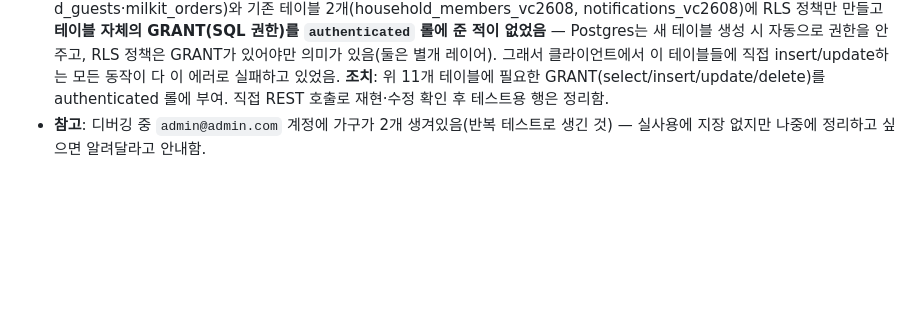
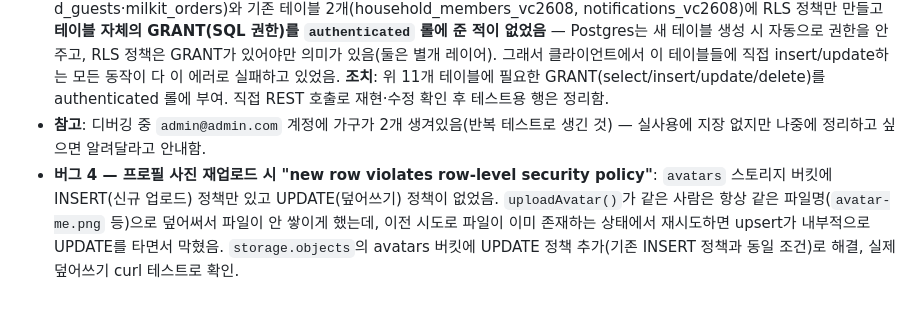
Before and after one commit to Yoomnoom/ourfamily-restaurant_VC_26.08, a Markdown page: DECISIONS.md, the part around the change. Drawn GitHub-style; blank space fills up the shorter version.

Commit message:
docs: 아바타 재업로드 RLS 버그 진단·수정 기록

```diff
--- a/DECISIONS.md
+++ b/DECISIONS.md
@@ -574,3 +574,4 @@
 - **아바타 버그**: `1-4`에서 사진 등록 후 이름을 바꾸면 사진이 사라지는 버그 발견·수정 — `avatar.textContent = ''`로 "아바타를 안 건드리려던" 코드가 실제로는 안에 든 `<img>` 자식까지 지워버렸음. 사진이 있으면 아예 손대지 않도록 수정.
 - **버그 3 — 가족 구성원 등록 실패("permission denied for table household_members_vc2608")**: 1단계에서 새로 만든 도메인 테이블 9개(advance_answers·weekday_defaults·recurring_meals·menu_poll·guestbook_notes·last_seen·saved_places·saved_guests·milkit_orders)와 기존 테이블 2개(household_members_vc2608, notifications_vc2608)에 RLS 정책만 만들고 **테이블 자체의 GRANT(SQL 권한)를 `authenticated` 롤에 준 적이 없었음** — Postgres는 새 테이블 생성 시 자동으로 권한을 안 주고, RLS 정책은 GRANT가 있어야만 의미가 있음(둘은 별개 레이어). 그래서 클라이언트에서 이 테이블들에 직접 insert/update하는 모든 동작이 다 이 에러로 실패하고 있었음. **조치**: 위 11개 테이블에 필요한 GRANT(select/insert/update/delete)를 authenticated 롤에 부여. 직접 REST 호출로 재현·수정 확인 후 테스트용 행은 정리함.
 - **참고**: 디버깅 중 `admin@admin.com` 계정에 가구가 2개 생겨있음(반복 테스트로 생긴 것) — 실사용에 지장 없지만 나중에 정리하고 싶으면 알려달라고 안내함.
+- **버그 4 — 프로필 사진 재업로드 시 "new row violates row-level security policy"**: `avatars` 스토리지 버킷에 INSERT(신규 업로드) 정책만 있고 UPDATE(덮어쓰기) 정책이 없었음. `uploadAvatar()`가 같은 사람은 항상 같은 파일명(`avatar-me.png` 등)으로 덮어써서 파일이 안 쌓이게 했는데, 이전 시도로 파일이 이미 존재하는 상태에서 재시도하면 upsert가 내부적으로 UPDATE를 타면서 막혔음. `storage.objects`의 avatars 버킷에 UPDATE 정책 추가(기존 INSERT 정책과 동일 조건)로 해결, 실제 덮어쓰기 curl 테스트로 확인.
```
